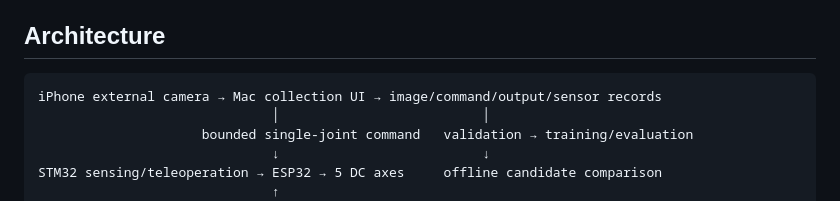
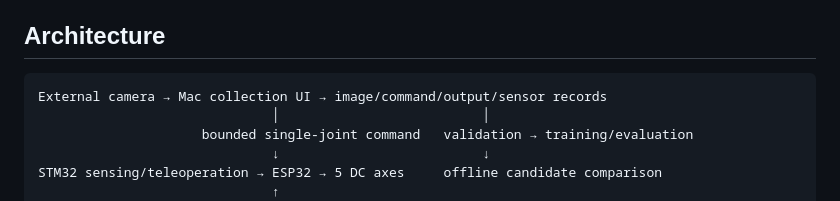
Before and after one commit to ParkJsoo/motionbrain, a Markdown page: README.en.md, the part around the change. GitHub-like rendering.

Commit message:
문서: README 외부 카메라 표기에서 기기명 제거

````diff
--- a/README.en.md
+++ b/README.en.md
@@ -25,7 +25,7 @@ The M4 figures compare predictions with sensor labels from sequential poses on o
 ## Architecture
 
 ```text
-iPhone external camera → Mac collection UI → image/command/output/sensor records
+External camera → Mac collection UI → image/command/output/sensor records
                               │                          │
                      bounded single-joint command   validation → training/evaluation
                               ↓                          ↓
````
Also changed, not shown: README.md (+1 -1 lines).
